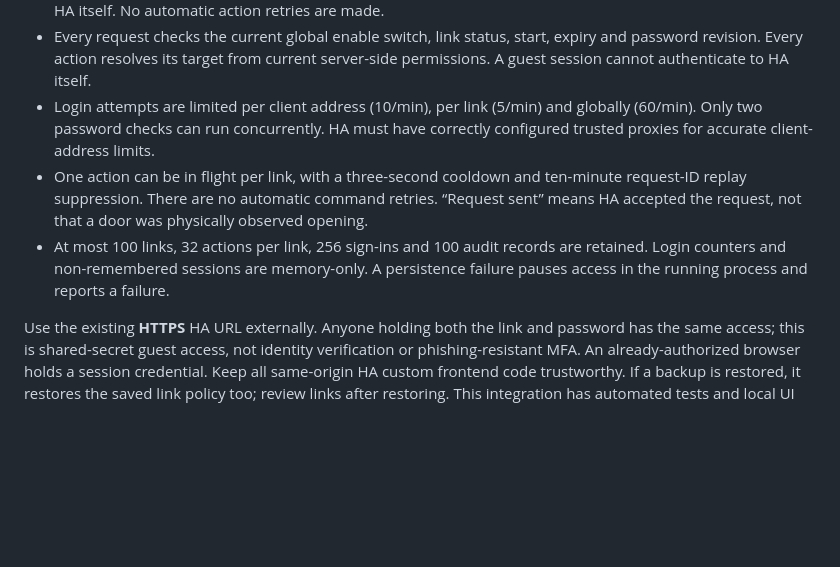
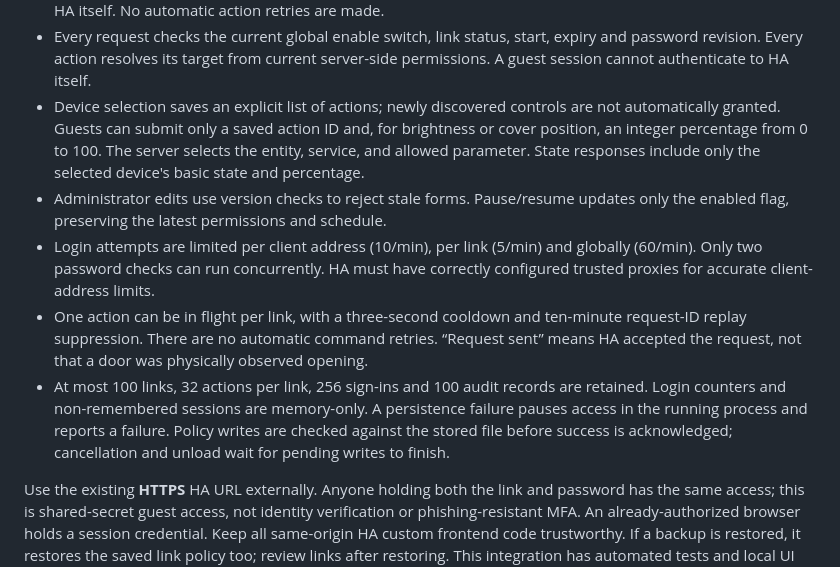
Before and after one commit to fiam/home-assistant-guest-access, a Markdown page: docs/security.md, the part around the change. Rendered like a GitHub page; blank space fills up the shorter version.

```diff
--- a/docs/security.md
+++ b/docs/security.md
@@ -32,6 +32,13 @@
 - Every request checks the current global enable switch, link status, start,
   expiry and password revision. Every action resolves its target from current
   server-side permissions. A guest session cannot authenticate to HA itself.
+- Device selection saves an explicit list of actions; newly discovered controls
+  are not automatically granted. Guests can submit only a saved action ID and,
+  for brightness or cover position, an integer percentage from 0 to 100. The
+  server selects the entity, service, and allowed parameter. State responses
+  include only the selected device's basic state and percentage.
+- Administrator edits use version checks to reject stale forms. Pause/resume
+  updates only the enabled flag, preserving the latest permissions and schedule.
 - Login attempts are limited per client address (10/min), per link (5/min) and
   globally (60/min). Only two password checks can run concurrently. HA must have
   correctly configured trusted proxies for accurate client-address limits.
@@ -41,7 +48,9 @@
   physically observed opening.
 - At most 100 links, 32 actions per link, 256 sign-ins and 100 audit records
   are retained. Login counters and non-remembered sessions are memory-only. A persistence
-  failure pauses access in the running process and reports a failure.
+  failure pauses access in the running process and reports a failure. Policy
+  writes are checked against the stored file before success is acknowledged;
+  cancellation and unload wait for pending writes to finish.
 
 Use the existing **HTTPS** HA URL externally. Anyone holding both the link and
 password has the same access; this is shared-secret guest access, not identity
```
Also changed, not shown: CONTRIBUTING.md (+2 -1 lines), README.md (+17 -4 lines), docs/screenshots/guest-room.png (added), 1 other file.
